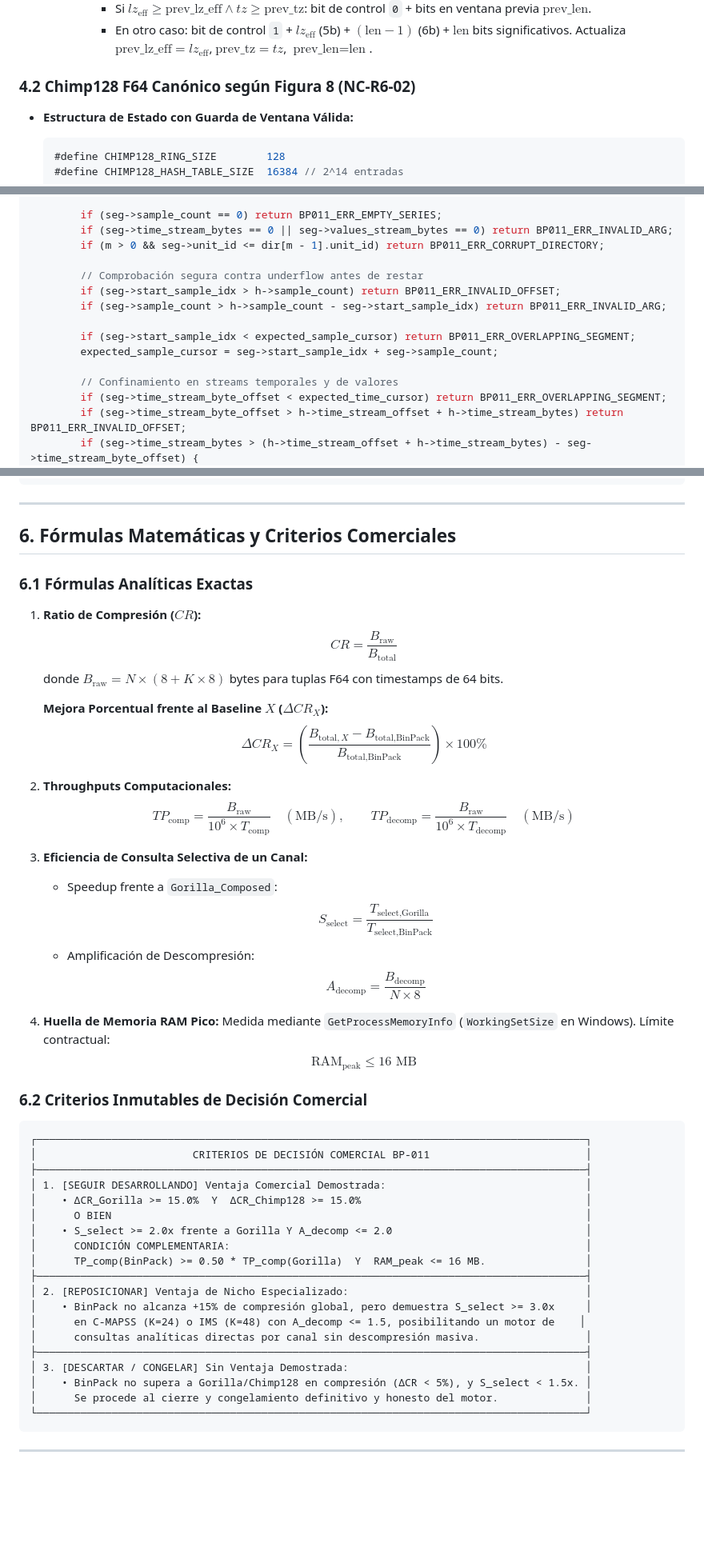
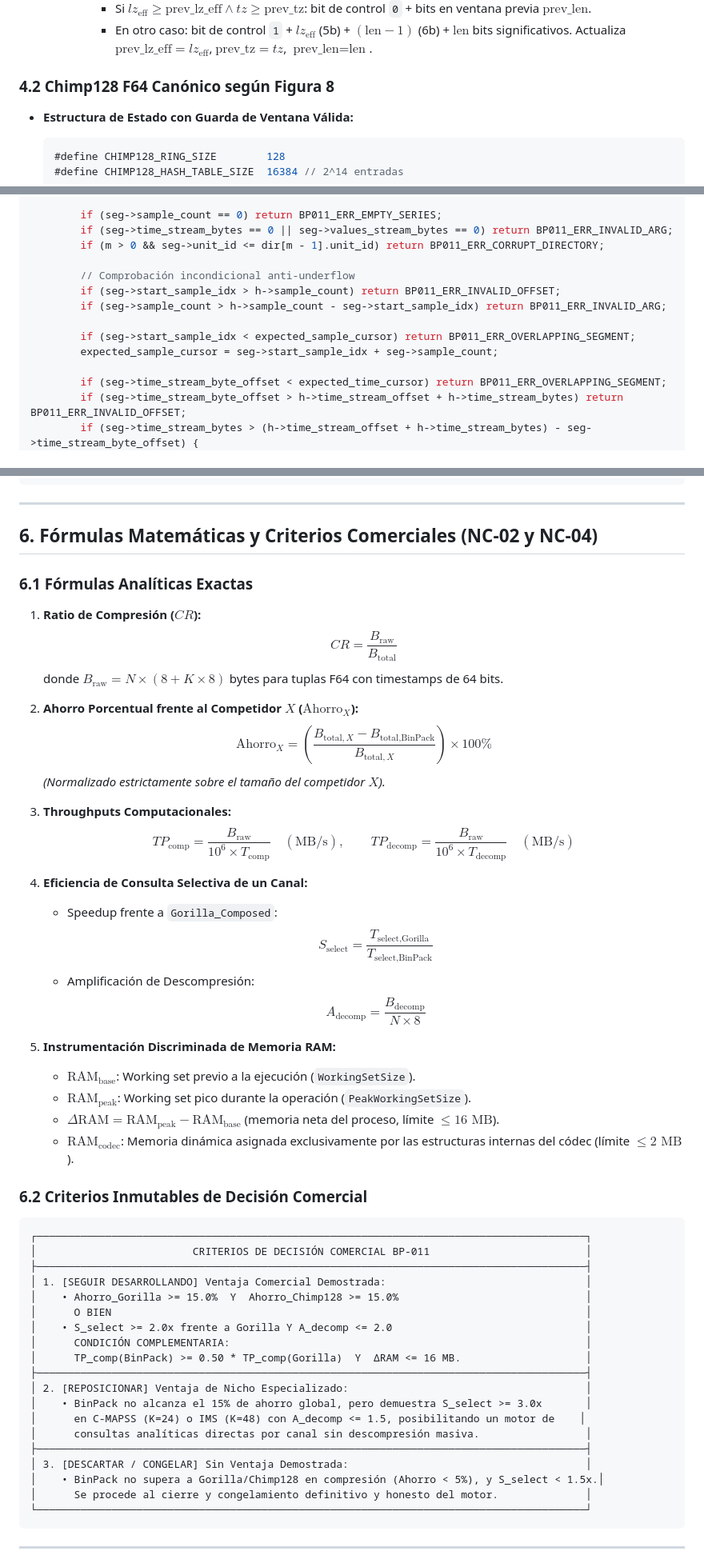
Before and after one commit to Santirobm/binpack-SDK, a Markdown page: docs/audit/bp011_phase_c_technical_design.md, 3 parts joined by grey strips. Shown at 80% size. GitHub-like rendering; blank space fills up the shorter version.

````diff
--- a/docs/audit/bp011_phase_c_technical_design.md
+++ b/docs/audit/bp011_phase_c_technical_design.md
@@ -114,7 +139,7 @@ $$B_{\text{total}} = B_{\text{header}} + B_{\text{meta}} + B_{\text{time}} + B_{
       - Si $lz_{\text{eff}} \ge \text{prev\_lz\_eff} \land tz \ge \text{prev\_tz}$: bit de control `0` + bits en ventana previa $\text{prev\_len}$.
       - En otro caso: bit de control `1` + $lz_{\text{eff}}$ (5b) + $(\text{len} - 1)$ (6b) + $\text{len}$ bits significativos. Actualiza $\text{prev\_lz\_eff} = lz_{\text{eff}}$, $\text{prev\_tz} = tz$, $\text{prev\_len} = \text{len}$.
 
-### 4.2 Chimp128 F64 Canónico según Figura 8 (NC-R6-02)
+### 4.2 Chimp128 F64 Canónico según Figura 8
 - **Estructura de Estado con Guarda de Ventana Válida:**
   ```c
   #define CHIMP128_RING_SIZE        128
@@ -318,14 +334,13 @@ bp011_status_t bp011_verify_series_directory(const bp011_block_header_t *h, cons
         if (seg->time_stream_bytes == 0 || seg->values_stream_bytes == 0) return BP011_ERR_INVALID_ARG;
         if (m > 0 && seg->unit_id <= dir[m - 1].unit_id) return BP011_ERR_CORRUPT_DIRECTORY;
 
-        // Comprobación segura contra underflow antes de restar
+        // Comprobación incondicional anti-underflow
         if (seg->start_sample_idx > h->sample_count) return BP011_ERR_INVALID_OFFSET;
         if (seg->sample_count > h->sample_count - seg->start_sample_idx) return BP011_ERR_INVALID_ARG;
 
         if (seg->start_sample_idx < expected_sample_cursor) return BP011_ERR_OVERLAPPING_SEGMENT;
         expected_sample_cursor = seg->start_sample_idx + seg->sample_count;
 
-        // Confinamiento en streams temporales y de valores
         if (seg->time_stream_byte_offset < expected_time_cursor) return BP011_ERR_OVERLAPPING_SEGMENT;
         if (seg->time_stream_byte_offset > h->time_stream_offset + h->time_stream_bytes) return BP011_ERR_INVALID_OFFSET;
         if (seg->time_stream_bytes > (h->time_stream_offset + h->time_stream_bytes) - seg->time_stream_byte_offset) {
@@ -346,27 +361,31 @@ bp011_status_t bp011_verify_series_directory(const bp011_block_header_t *h, cons
 
 ---
 
-## 6. Fórmulas Matemáticas y Criterios Comerciales
+## 6. Fórmulas Matemáticas y Criterios Comerciales (NC-02 y NC-04)
 
 ### 6.1 Fórmulas Analíticas Exactas
 1. **Ratio de Compresión ($CR$):**
    $$CR = \frac{B_{\text{raw}}}{B_{\text{total}}}$$
    donde $B_{\text{raw}} = N \times (8 + K \times 8)$ bytes para tuplas F64 con timestamps de 64 bits.
 
-   **Mejora Porcentual frente al Baseline $X$ ($\Delta CR_X$):**
-   $$\Delta CR_X = \left( \frac{B_{\text{total}, X} - B_{\text{total}, \text{BinPack}}}{B_{\text{total}, \text{BinPack}}} \right) \times 100\%$$
+2. **Ahorro Porcentual frente al Competidor $X$ ($\text{Ahorro}_X$):**
+   $$\boxed{\text{Ahorro}_X = \left( \frac{B_{\text{total}, X} - B_{\text{total}, \text{BinPack}}}{B_{\text{total}, X}} \right) \times 100\%}$$
+   *(Normalizado estrictamente sobre el tamaño del competidor $X$).*
 
-2. **Throughputs Computacionales:**
+3. **Throughputs Computacionales:**
    $$TP_{\text{comp}} = \frac{B_{\text{raw}}}{10^6 \times T_{\text{comp}}} \quad (\text{MB/s}), \qquad TP_{\text{decomp}} = \frac{B_{\text{raw}}}{10^6 \times T_{\text{decomp}}} \quad (\text{MB/s})$$
 
-3. **Eficiencia de Consulta Selectiva de un Canal:**
+4. **Eficiencia de Consulta Selectiva de un Canal:**
    - Speedup frente a `Gorilla_Composed`:
      $$S_{\text{select}} = \frac{T_{\text{select}, \text{Gorilla}}}{T_{\text{select}, \text{BinPack}}}$$
    - Amplificación de Descompresión:
      $$A_{\text{decomp}} = \frac{B_{\text{decomp}}}{N \times 8}$$
 
-4. **Huella de Memoria RAM Pico:** Medida mediante `GetProcessMemoryInfo` (`WorkingSetSize` en Windows). Límite contractual:
-   $$\text{RAM}_{\text{peak}} \le 16 \text{ MB}$$
+5. **Instrumentación Discriminada de Memoria RAM:**
+   - $\text{RAM}_{\text{base}}$: Working set previo a la ejecución (`WorkingSetSize`).
+   - $\text{RAM}_{\text{peak}}$: Working set pico durante la operación (`PeakWorkingSetSize`).
+   - $\Delta \text{RAM} = \text{RAM}_{\text{peak}} - \text{RAM}_{\text{base}}$ (memoria neta del proceso, límite $\le 16\text{ MB}$).
+   - $\text{RAM}_{\text{codec}}$: Memoria dinámica asignada exclusivamente por las estructuras internas del códec (límite $\le 2\text{ MB}$).
 
 ### 6.2 Criterios Inmutables de Decisión Comercial
 
@@ -375,19 +394,19 @@ bp011_status_t bp011_verify_series_directory(const bp011_block_header_t *h, cons
 │                         CRITERIOS DE DECISIÓN COMERCIAL BP-011                         │
 ├────────────────────────────────────────────────────────────────────────────────────────┤
 │ 1. [SEGUIR DESARROLLANDO] Ventaja Comercial Demostrada:                                │
-│    • ΔCR_Gorilla >= 15.0%  Y  ΔCR_Chimp128 >= 15.0%                                    │
+│    • Ahorro_Gorilla >= 15.0%  Y  Ahorro_Chimp128 >= 15.0%                              │
 │      O BIEN                                                                            │
 │    • S_select >= 2.0x frente a Gorilla Y A_decomp <= 2.0                               │
 │      CONDICIÓN COMPLEMENTARIA:                                                         │
-│      TP_comp(BinPack) >= 0.50 * TP_comp(Gorilla)  Y  RAM_peak <= 16 MB.                │
+│      TP_comp(BinPack) >= 0.50 * TP_comp(Gorilla)  Y  ΔRAM <= 16 MB.                    │
 ├────────────────────────────────────────────────────────────────────────────────────────┤
 │ 2. [REPOSICIONAR] Ventaja de Nicho Especializado:                                      │
-│    • BinPack no alcanza +15% de compresión global, pero demuestra S_select >= 3.0x     │
+│    • BinPack no alcanza el 15% de ahorro global, pero demuestra S_select >= 3.0x       │
 │      en C-MAPSS (K=24) o IMS (K=48) con A_decomp <= 1.5, posibilitando un motor de    │
 │      consultas analíticas directas por canal sin descompresión masiva.                 │
 ├────────────────────────────────────────────────────────────────────────────────────────┤
 │ 3. [DESCARTAR / CONGELAR] Sin Ventaja Demostrada:                                      │
-│    • BinPack no supera a Gorilla/Chimp128 en compresión (ΔCR < 5%), y S_select < 1.5x. │
+│    • BinPack no supera a Gorilla/Chimp128 en compresión (Ahorro < 5%), y S_select < 1.5x.│
 │      Se procede al cierre y congelamiento definitivo y honesto del motor.              │
 └────────────────────────────────────────────────────────────────────────────────────────┘
 ```
````
Also changed, not shown: other parts of docs/audit/bp011_phase_c_technical_design.md (+76 -62 lines).
